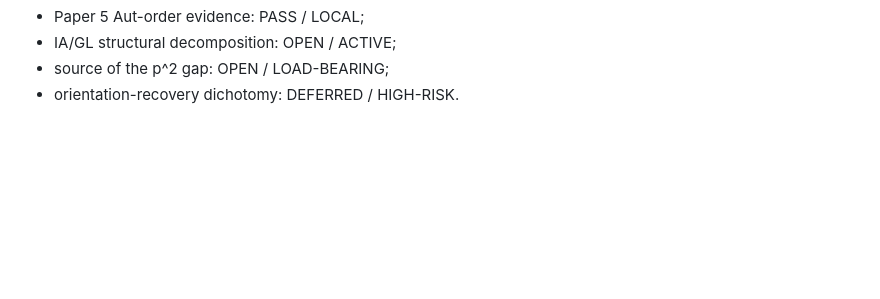
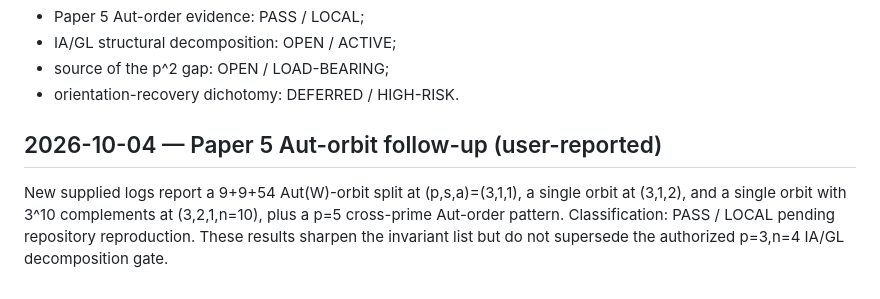
Before and after one commit to seocopy70/math_research, a Markdown page: CURRENT_STATE.md, the part around the change. Drawn GitHub-style; blank space fills up the shorter version.

Commit message:
Record Paper 5 Aut-orbit follow-up state

```diff
--- a/CURRENT_STATE.md
+++ b/CURRENT_STATE.md
@@ -643,3 +643,8 @@ Classification:
 - IA/GL structural decomposition: OPEN / ACTIVE;
 - source of the p^2 gap: OPEN / LOAD-BEARING;
 - orientation-recovery dichotomy: DEFERRED / HIGH-RISK.
+
+
+## 2026-10-04 — Paper 5 Aut-orbit follow-up (user-reported)
+
+New supplied logs report a 9+9+54 Aut(W)-orbit split at (p,s,a)=(3,1,1), a single orbit at (3,1,2), and a single orbit with 3^10 complements at (3,2,1,n=10), plus a p=5 cross-prime Aut-order pattern. Classification: PASS / LOCAL pending repository reproduction. These results sharpen the invariant list but do not supersede the authorized p=3,n=4 IA/GL decomposition gate.
```
